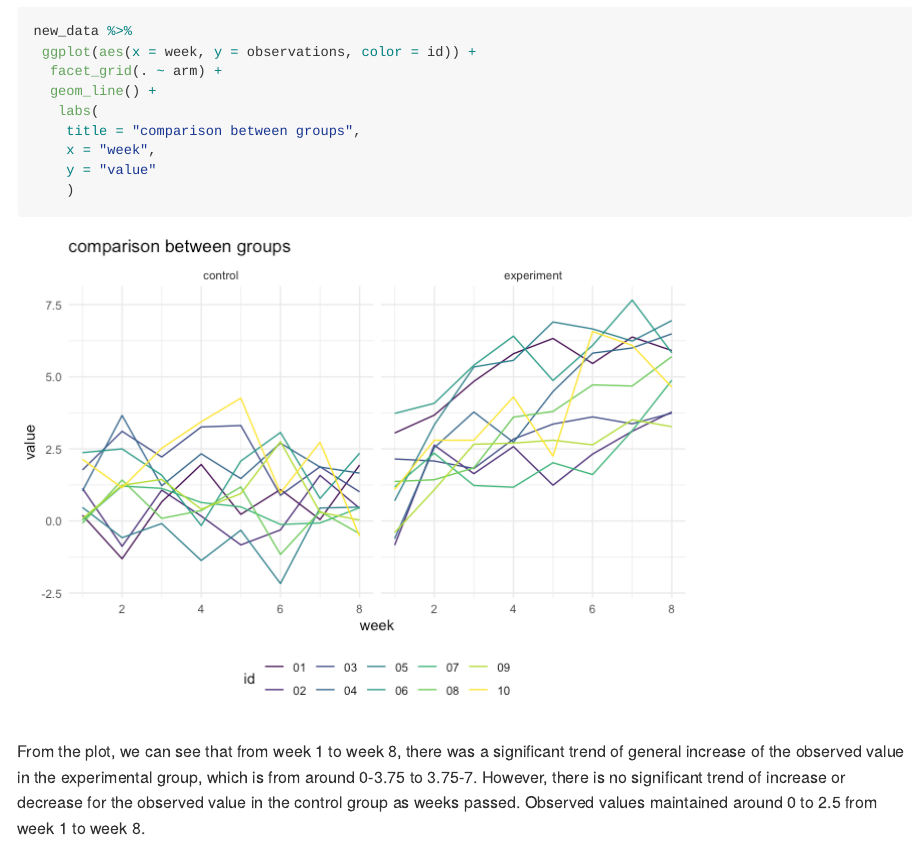
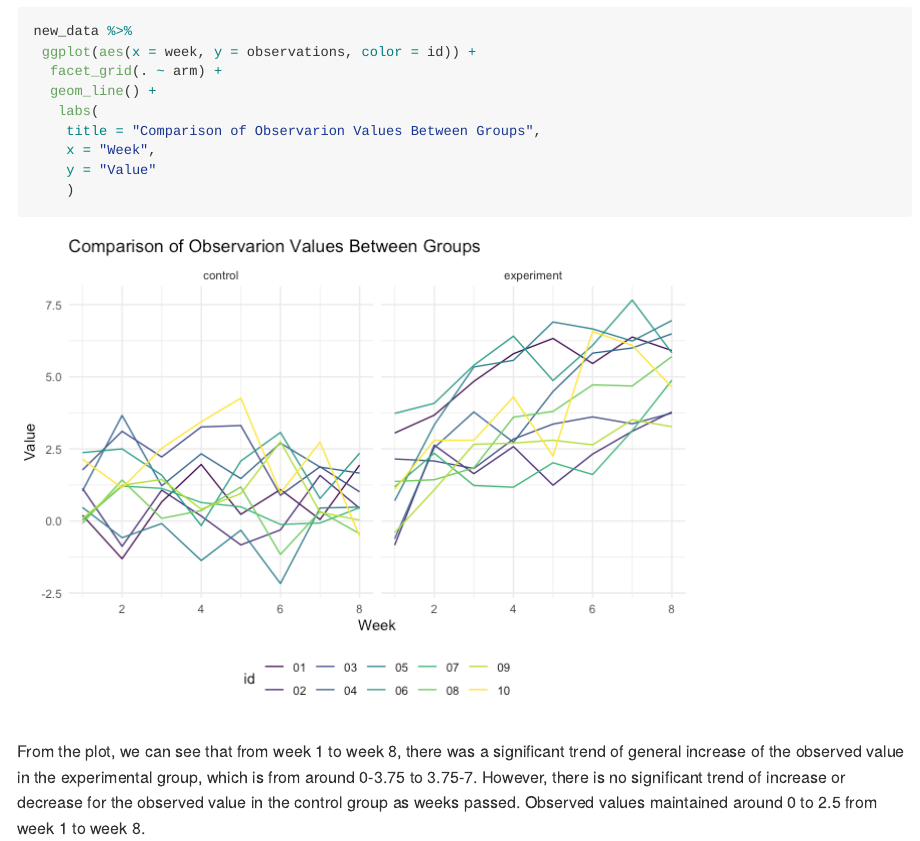
Before and after one commit to yw3774/p8105_hw5_yw3774, an R Markdown document (p8105_hw5_yw3774.Rmd): the page in a window 1100 px wide, from 9140 px down. The pictures show the output file p8105_hw5_yw3774.md that the author committed with the source, drawn offline in the style of GitHub; long lines of code are wrapped.

Commit message:
Change the name of the plot in problem2

````diff
--- a/p8105_hw5_yw3774.Rmd
+++ b/p8105_hw5_yw3774.Rmd
@@ -113,9 +113,9 @@ new_data %>%
   facet_grid(. ~ arm) +
   geom_line() +
    labs(
-    title = "comparison between groups",
-    x = "week",
-    y = "value"
+    title = "Comparison of Observarion Values Between Groups",
+    x = "Week",
+    y = "Value"
     )
 ```
 
````
Also changed, not shown: p8105_hw5_yw3774.md, p8105_hw5_yw3774_files/figure-gfm/unnamed-chunk-7-1.png.
